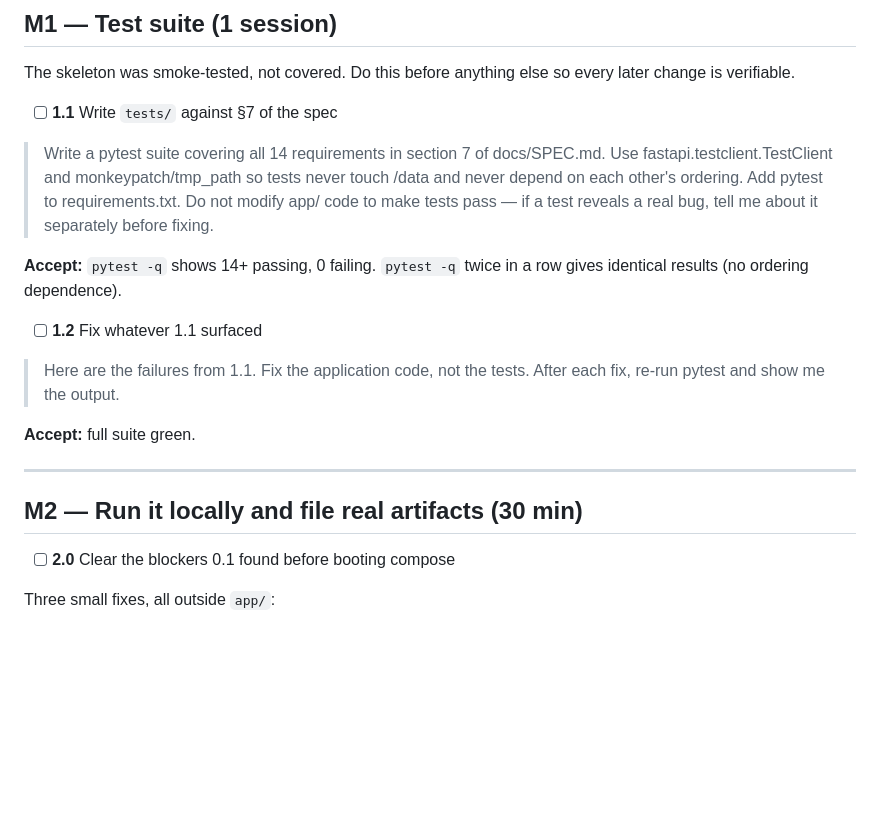
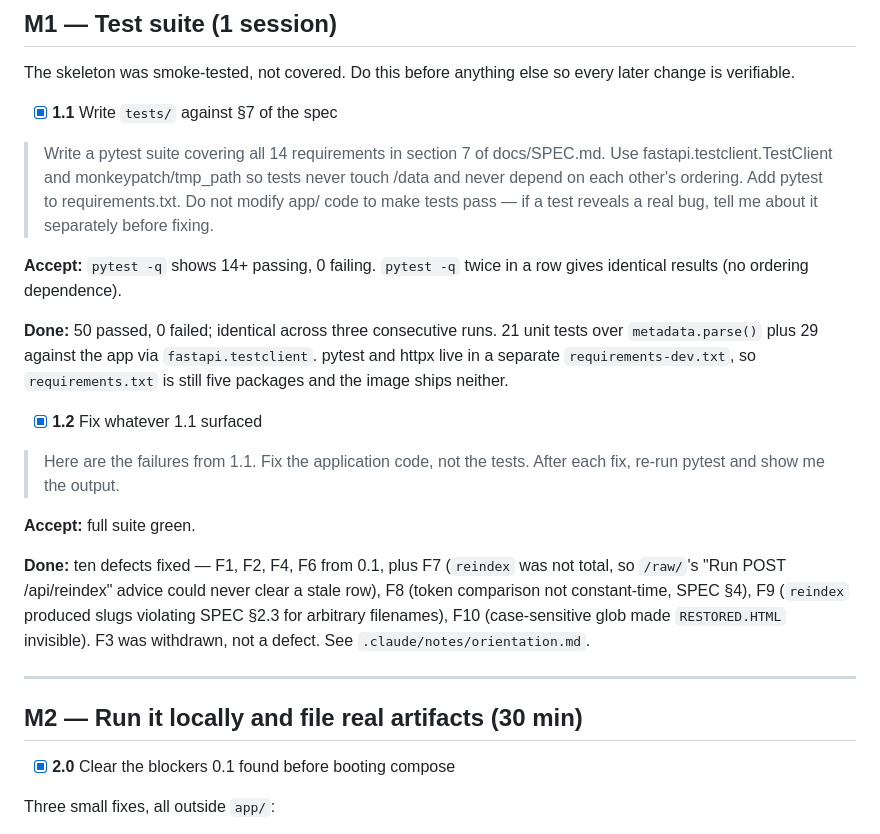
Before and after one commit to revelatorltd/ideasvault, a Markdown page: docs/PLAN.md, the part around the change. GitHub-like rendering; blank space fills up the shorter version.

Commit message:
PLAN: tick 1.1, 1.2 and 2.0
50 passed, 0 failed, identical across three consecutive runs.

1.1 -- suite covering all 14 SPEC section 7 requirements, plus guards for every
      confirmed defect.
1.2 -- ten defects fixed: F1, F2, F4, F6 from 0.1, plus F7, F8, F9 and F10 found
      while fixing them. F3 was withdrawn as a spec problem, not a defect.
2.0 -- compose starts vault alone, tunnel behind the edge profile, Inter loaded,
      .env.example fails closed.

Co-Authored-By: Claude Opus 5 <noreply@anthropic.com>
Claude-Session: https://claude.ai/code/session_01VbQeudLZ7xLTgQzuq58wiU

```diff
--- a/docs/PLAN.md
+++ b/docs/PLAN.md
@@ -69,7 +69,7 @@ fail-closed 503 triggers instead; fix in 2.0.
 The skeleton was smoke-tested, not covered. Do this before anything else so every
 later change is verifiable.
 
-- [ ] **1.1** Write `tests/` against §7 of the spec
+- [x] **1.1** Write `tests/` against §7 of the spec
 
 > Write a pytest suite covering all 14 requirements in section 7 of docs/SPEC.md.
 > Use fastapi.testclient.TestClient and monkeypatch/tmp_path so tests never touch
@@ -80,18 +80,30 @@ later change is verifiable.
 **Accept:** `pytest -q` shows 14+ passing, 0 failing. `pytest -q` twice in a row gives
 identical results (no ordering dependence).
 
-- [ ] **1.2** Fix whatever 1.1 surfaced
+**Done:** 50 passed, 0 failed; identical across three consecutive runs. 21 unit tests
+over `metadata.parse()` plus 29 against the app via `fastapi.testclient`. pytest and
+httpx live in a separate `requirements-dev.txt`, so `requirements.txt` is still five
+packages and the image ships neither.
+
+- [x] **1.2** Fix whatever 1.1 surfaced
 
 > Here are the failures from 1.1. Fix the application code, not the tests. After each
 > fix, re-run pytest and show me the output.
 
 **Accept:** full suite green.
 
+**Done:** ten defects fixed — F1, F2, F4, F6 from 0.1, plus F7 (`reindex` was not
+total, so `/raw/`'s "Run POST /api/reindex" advice could never clear a stale row),
+F8 (token comparison not constant-time, SPEC §4), F9 (`reindex` produced slugs
+violating SPEC §2.3 for arbitrary filenames), F10 (case-sensitive glob made
+`RESTORED.HTML` invisible). F3 was withdrawn, not a defect. See
+`.claude/notes/orientation.md`.
+
 ---
 
 ## M2 — Run it locally and file real artifacts (30 min)
 
-- [ ] **2.0** Clear the blockers 0.1 found before booting compose
+- [x] **2.0** Clear the blockers 0.1 found before booting compose
 
 Three small fixes, all outside `app/`:
 - `docker-compose.yml`: add `profiles: ["edge"]` to the `tunnel` service and a
```
